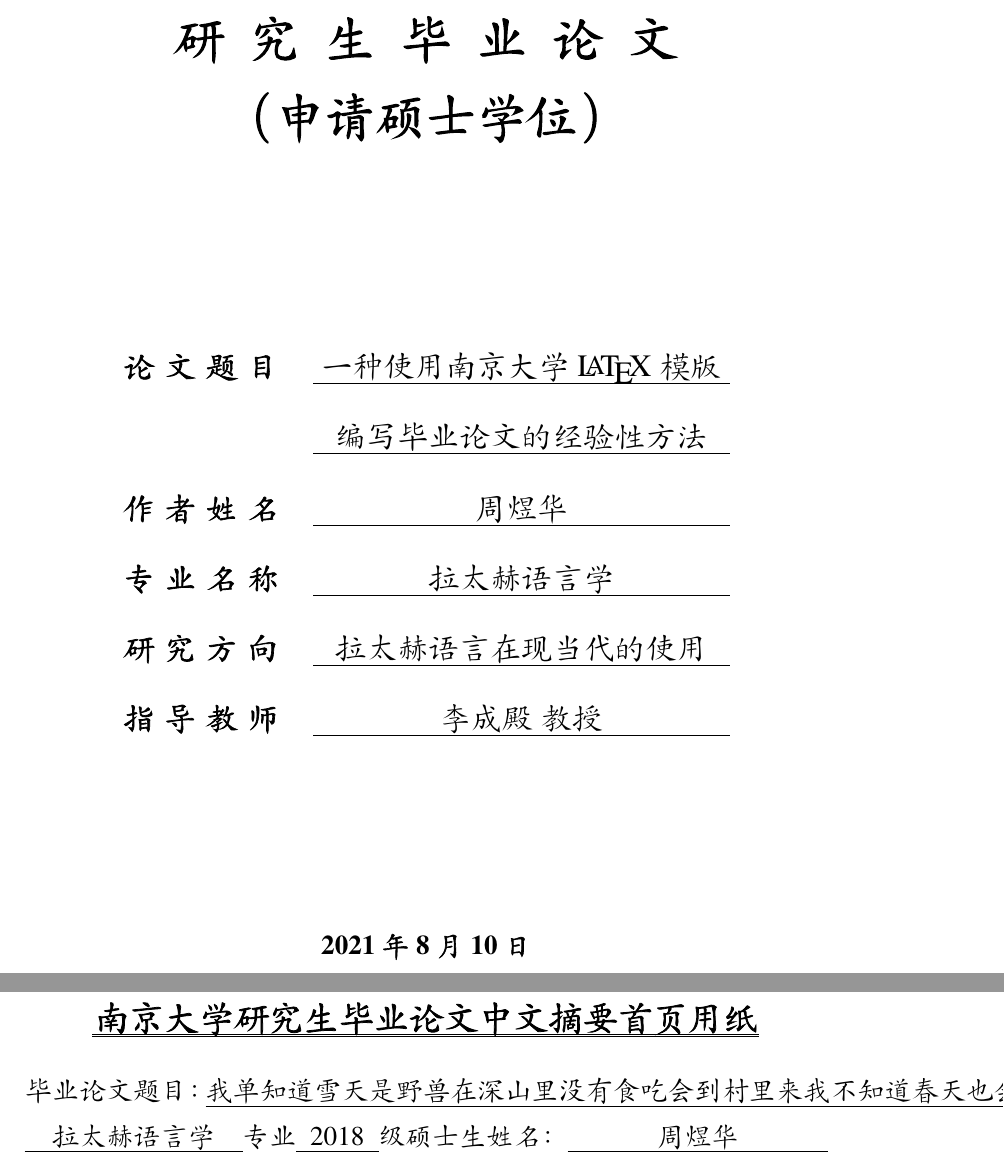
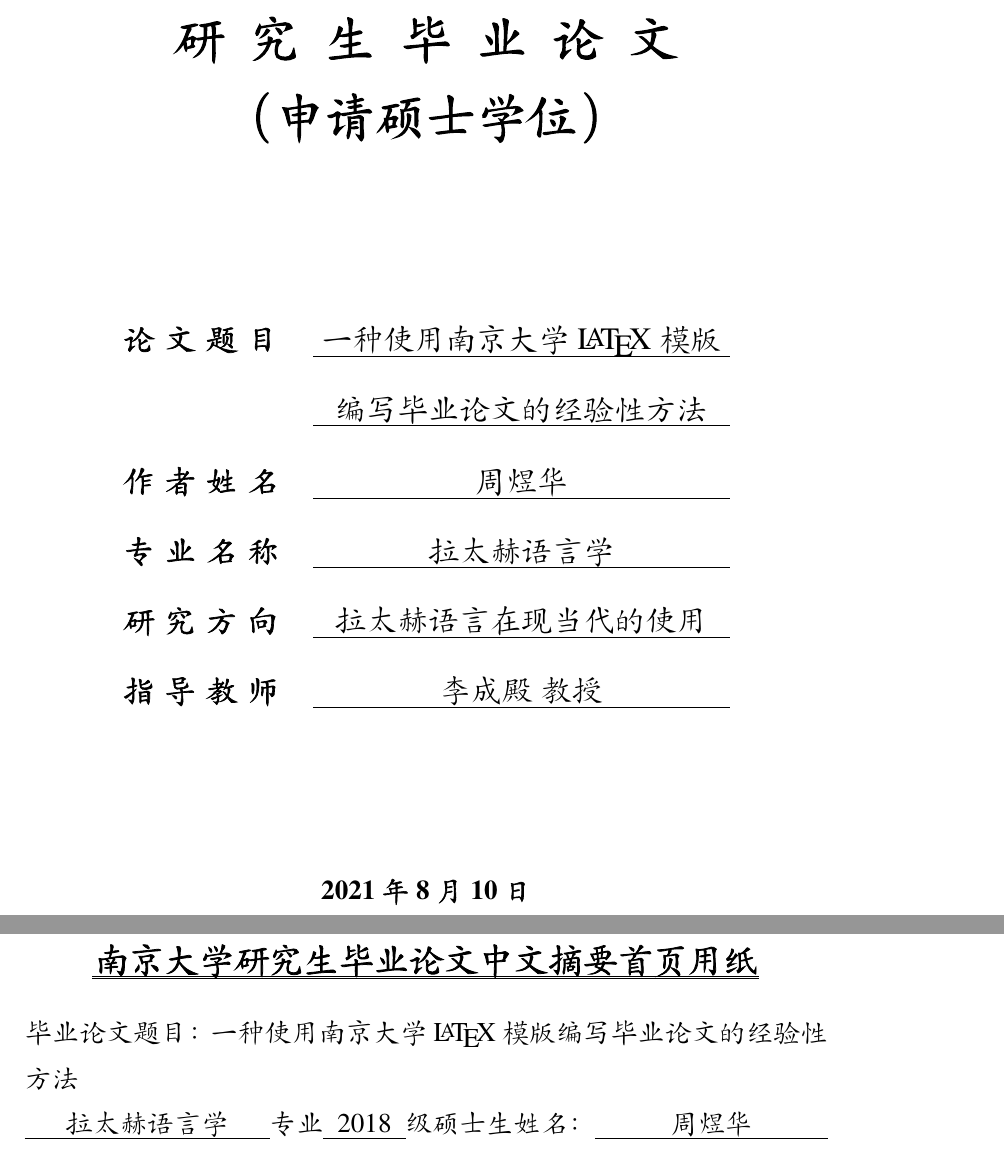
Before and after one commit to nju-lug/NJUThesis, a LaTeX thesis (njuthesis.tex, which reads profile/abstract.sty, profile/cover.sty, profile/font.sty): two parts of pages 1 and 3 of 38, joined at a grey line, cut so that both start at the same text. Compiled offline with XeLaTeX; a missing font is replaced by an installed copy or a similar font.

Commit message:
docs: 修改文档

```diff
--- a/profile/abstract.sty
+++ b/profile/abstract.sty
@@ -1,4 +1,4 @@
-\ProvidesExplPackage{profile/abstract}{2021-09-11}{0.6.0}{NJU Thesis abstract design}
+\ProvidesExplPackage{profile/abstract}{2021-09-11}{0.7.0}{NJU Thesis abstract design}
 
 % 判断学位
 \str_if_eq:eeTF {\nju_degree} { ug }
@@ -93,13 +93,15 @@
     \begin{center}
       \kaishu\zihao{-2}{\textbf{\uuline{南京大学研究生毕业论文中文摘要首页用纸}}}
     \end{center}
-    {%\bgroup
+
+    \bgroup
     \kaishu\zihao{4}
     \tl_set:Nn \tabcolsep {0pt}
     \tl_set:Nn \arraystretch {0.8}
     \noindent
-      毕业论文题目：\ \uline{我单知道雪天是野兽在深山里没有食吃会到村里来我不知道春天也会有} \\
-      \uline{\makebox[8em]{\nju_major}}专业\uline{\makebox[3em]{\nju_grade}}级
+    % 毕业论文题目：\ \uline{\nju_title} \\ % 下划线有问题
+    毕业论文题目：\ \nju_title \\
+    \uline{\makebox[9em]{\nju_major}}专业\uline{\makebox[3em]{\nju_grade}}级
     \str_if_eq:eeTF {\nju_degree} { d } {博}{硕}
     士生姓名：\uline{\hfill\nju_student_name\hfill} \\
     指导教师（姓名、职称）：\uline{\hfill\nju_mentor_a\ \nju_mentor_a_title
@@ -108,8 +110,8 @@
     { \ \nju_mentor_b\ \nju_mentor_b_title }{}\hfill}
     \\
     摘要：
-      % \egroup
-    }
+    \egroup
+
     \kaishu\zihao{-4}\par%
   }{%
   \newpage
--- a/profile/cover.sty
+++ b/profile/cover.sty
@@ -1,4 +1,4 @@
-\ProvidesExplPackage{profile/cover}{2021-09-04}{0.1}{NJU Thesis cover design}
+\ProvidesExplPackage{profile/cover}{2021-09-11}{0.7.0}{NJU Thesis cover design}
 
 % 拼合标题
 \tl_const:Nn \nju_title {\nju_title_a \nju_title_b \nju_title_c}
@@ -191,7 +191,7 @@
     \vfill
     \vskip 10mm
     \bf\kaishu\zihao{4}\nju_submit_date
-    \vskip 5mm
+    \vskip 15mm
   \end{center}
   \end{spacing}
 
--- a/profile/font.sty
+++ b/profile/font.sty
@@ -1,4 +1,4 @@
-\ProvidesExplPackage{profile/font}{2021-09-11}{0.6.0}{NJU Thesis font configuration}
+\ProvidesExplPackage{profile/font}{2021-09-11}{0.7.0}{NJU Thesis font configuration}
 
 % \RequireXeTeX
 % \RequireLuaTeX
```
Also changed, not shown: chapters/Introduction.tex (+2 -2 lines), njuthesis.tex (+1 -1 lines). Lines whose indentation alone changed are shown as unchanged.
